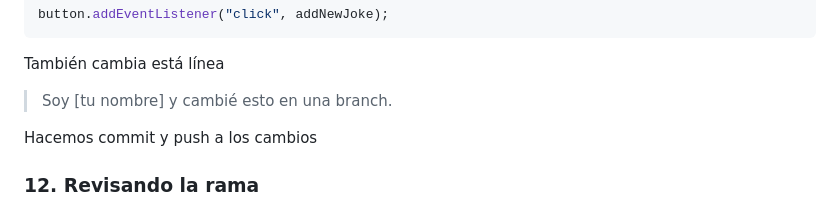
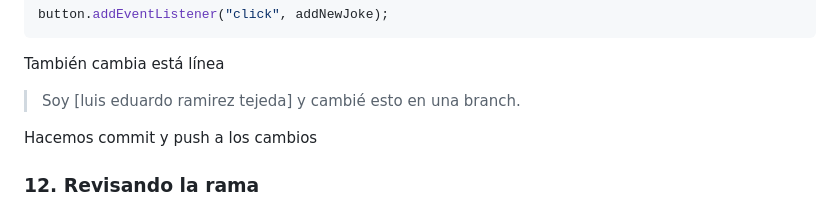
Before and after one commit to trelert/GithubPractice, a Markdown page: README.md, the part around the change. Drawn GitHub-style.

````diff
--- a/README.md
+++ b/README.md
@@ -142,7 +142,7 @@ button.addEventListener("click", addNewJoke);
 ```
 También cambia está línea
 
-> Soy \[tu nombre\] y cambié esto en una branch.
+> Soy \[luis eduardo ramirez tejeda\] y cambié esto en una branch.
 
 Hacemos commit y push a los cambios
 
````
